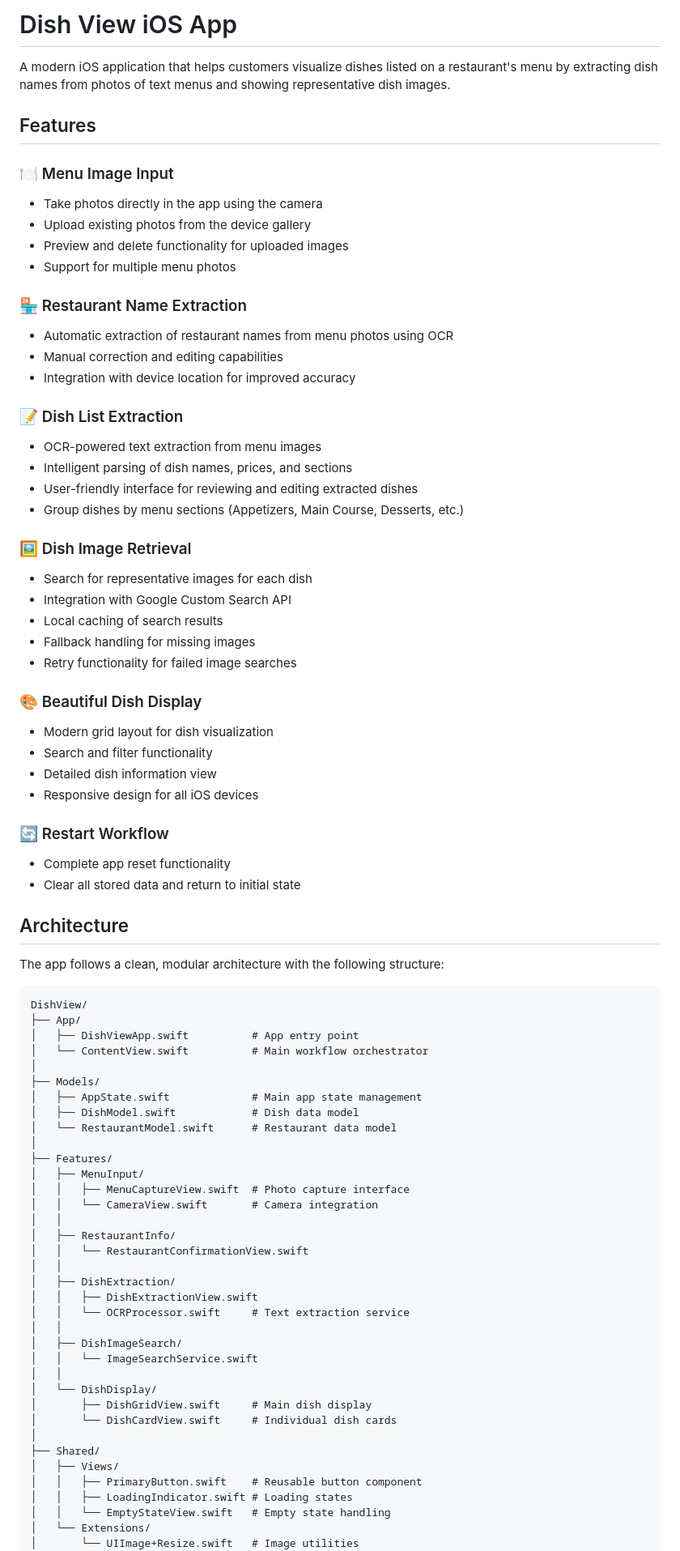
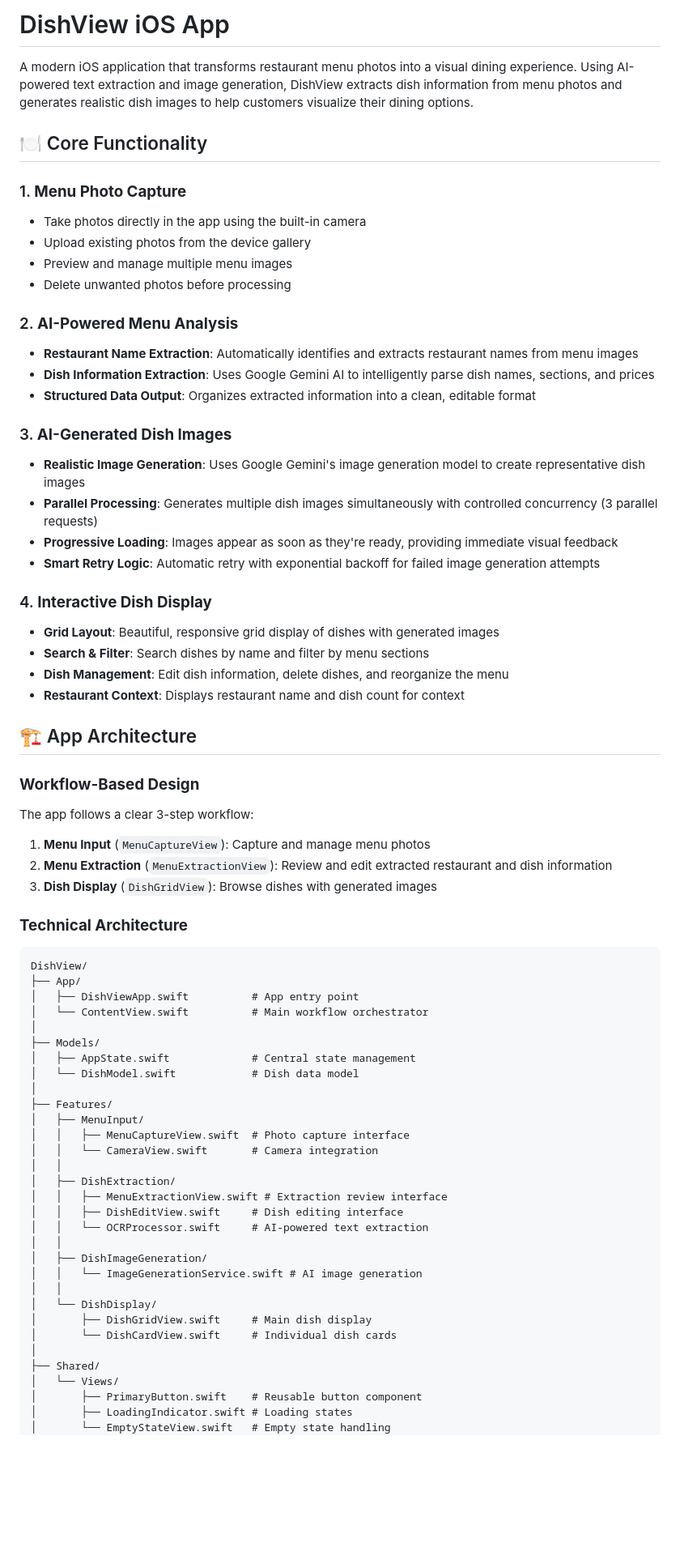
Before and after one commit to wangzhen127/dish-view, a Markdown page: README.md, the part around one of its changes. Shown at 81% size. GitHub-like rendering; blank space fills up the shorter version.

````diff
--- a/README.md
+++ b/README.md
@@ -1,47 +1,42 @@
-# Dish View iOS App
+# DishView iOS App
 
-A modern iOS application that helps customers visualize dishes listed on a restaurant's menu by extracting dish names from photos of text menus and showing representative dish images.
+A modern iOS application that transforms restaurant menu photos into a visual dining experience. Using AI-powered text extraction and image generation, DishView extracts dish information from menu photos and generates realistic dish images to help customers visualize their dining options.
 
-## Features
+## 🍽️ Core Functionality
 
-### 🍽️ Menu Image Input
-- Take photos directly in the app using the camera
+### 1. **Menu Photo Capture**
+- Take photos directly in the app using the built-in camera
 - Upload existing photos from the device gallery
-- Preview and delete functionality for uploaded images
-- Support for multiple menu photos
+- Preview and manage multiple menu images
+- Delete unwanted photos before processing
 
-### 🏪 Restaurant Name Extraction
-- Automatic extraction of restaurant names from menu photos using OCR
-- Manual correction and editing capabilities
-- Integration with device location for improved accuracy
+### 2. **AI-Powered Menu Analysis**
+- **Restaurant Name Extraction**: Automatically identifies and extracts restaurant names from menu images
+- **Dish Information Extraction**: Uses Google Gemini AI to intelligently parse dish names, sections, and prices
+- **Structured Data Output**: Organizes extracted information into a clean, editable format
 
-### 📝 Dish List Extraction
-- OCR-powered text extraction from menu images
-- Intelligent parsing of dish names, prices, and sections
-- User-friendly interface for reviewing and editing extracted dishes
-- Group dishes by menu sections (Appetizers, Main Course, Desserts, etc.)
+### 3. **AI-Generated Dish Images**
+- **Realistic Image Generation**: Uses Google Gemini's image generation model to create representative dish images
+- **Parallel Processing**: Generates multiple dish images simultaneously with controlled concurrency (3 parallel requests)
+- **Progressive Loading**: Images appear as soon as they're ready, providing immediate visual feedback
+- **Smart Retry Logic**: Automatic retry with exponential backoff for failed image generation attempts
 
-### 🖼️ Dish Image Retrieval
-- Search for representative images for each dish
-- Integration with Google Custom Search API
-- Local caching of search results
-- Fallback handling for missing images
-- Retry functionality for failed image searches
+### 4. **Interactive Dish Display**
+- **Grid Layout**: Beautiful, responsive grid display of dishes with generated images
+- **Search & Filter**: Search dishes by name and filter by menu sections
+- **Dish Management**: Edit dish information, delete dishes, and reorganize the menu
+- **Restaurant Context**: Displays restaurant name and dish count for context
 
-### 🎨 Beautiful Dish Display
-- Modern grid layout for dish visualization
-- Search and filter functionality
-- Detailed dish information view
-- Responsive design for all iOS devices
+## 🏗️ App Architecture
 
-### 🔄 Restart Workflow
-- Complete app reset functionality
-- Clear all stored data and return to initial state
+### **Workflow-Based Design**
+The app follows a clear 3-step workflow:
 
-## Architecture
+1. **Menu Input** (`MenuCaptureView`): Capture and manage menu photos
+2. **Menu Extraction** (`MenuExtractionView`): Review and edit extracted restaurant and dish information
+3. **Dish Display** (`DishGridView`): Browse dishes with generated images
 
-The app follows a clean, modular architecture with the following structure:
-
+### **Technical Architecture**
 ```
 DishView/
 ├── App/
@@ -49,34 +44,29 @@ DishView/
 │   └── ContentView.swift          # Main workflow orchestrator
 │
 ├── Models/
-│   ├── AppState.swift             # Main app state management
-│   ├── DishModel.swift            # Dish data model
-│   └── RestaurantModel.swift      # Restaurant data model
+│   ├── AppState.swift             # Central state management
+│   └── DishModel.swift            # Dish data model
 │
 ├── Features/
 │   ├── MenuInput/
 │   │   ├── MenuCaptureView.swift  # Photo capture interface
 │   │   └── CameraView.swift       # Camera integration
 │   │
-│   ├── RestaurantInfo/
-│   │   └── RestaurantConfirmationView.swift
+│   ├── DishExtraction/
+│   │   ├── MenuExtractionView.swift # Extraction review interface
+│   │   ├── DishEditView.swift     # Dish editing interface
+│   │   └── OCRProcessor.swift     # AI-powered text extraction
 │   │
-│   ├── DishExtraction/
-│   │   ├── DishExtractionView.swift
-│   │   └── OCRProcessor.swift     # Text extraction service
-│   │
-│   ├── DishImageSearch/
-│   │   └── ImageSearchService.swift
+│   ├── DishImageGeneration/
+│   │   └── ImageGenerationService.swift # AI image generation
 │   │
 │   └── DishDisplay/
 │       ├── DishGridView.swift     # Main dish display
 │       └── DishCardView.swift     # Individual dish cards
 │
 ├── Shared/
-│   ├── Views/
-│   │   ├── PrimaryButton.swift    # Reusable button component
-│   │   ├── LoadingIndicator.swift # Loading states
-│   │   └── EmptyStateView.swift   # Empty state handling
-│   └── Extensions/
-│       └── UIImage+Resize.swift   # Image utilities
+│   └── Views/
+│       ├── PrimaryButton.swift    # Reusable button component
+│       ├── LoadingIndicator.swift # Loading states
+│       └── EmptyStateView.swift   # Empty state handling
 │
````
Also changed, not shown: other parts of README.md (+96 -88 lines).
